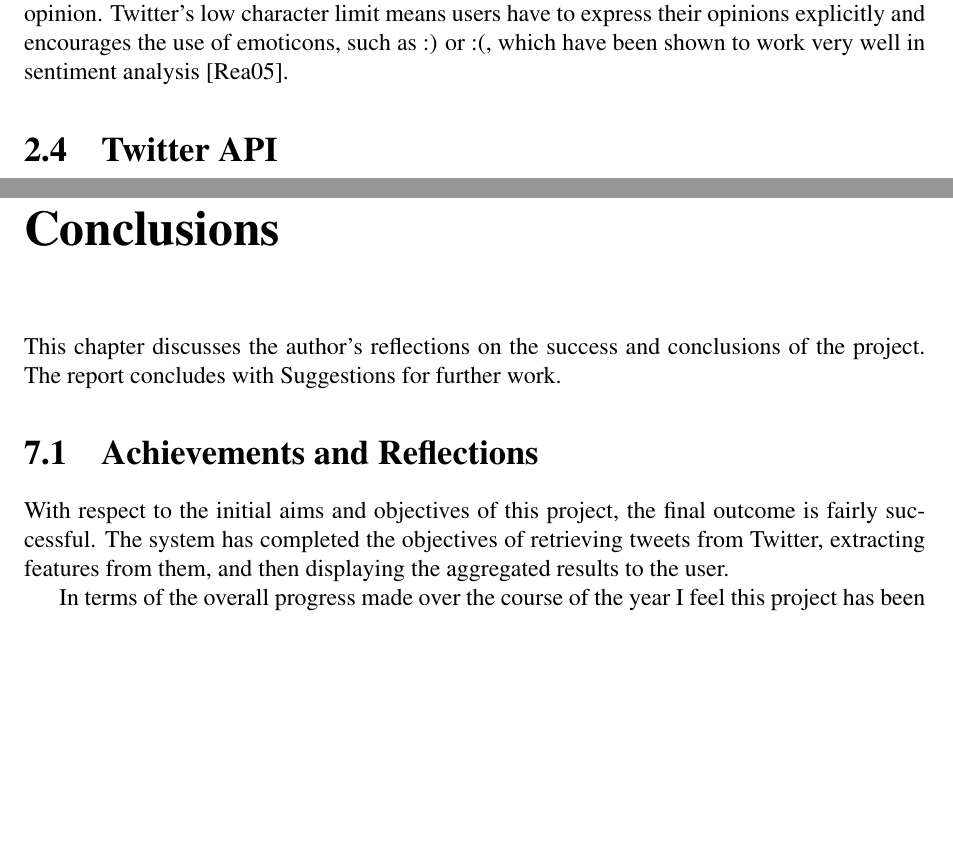
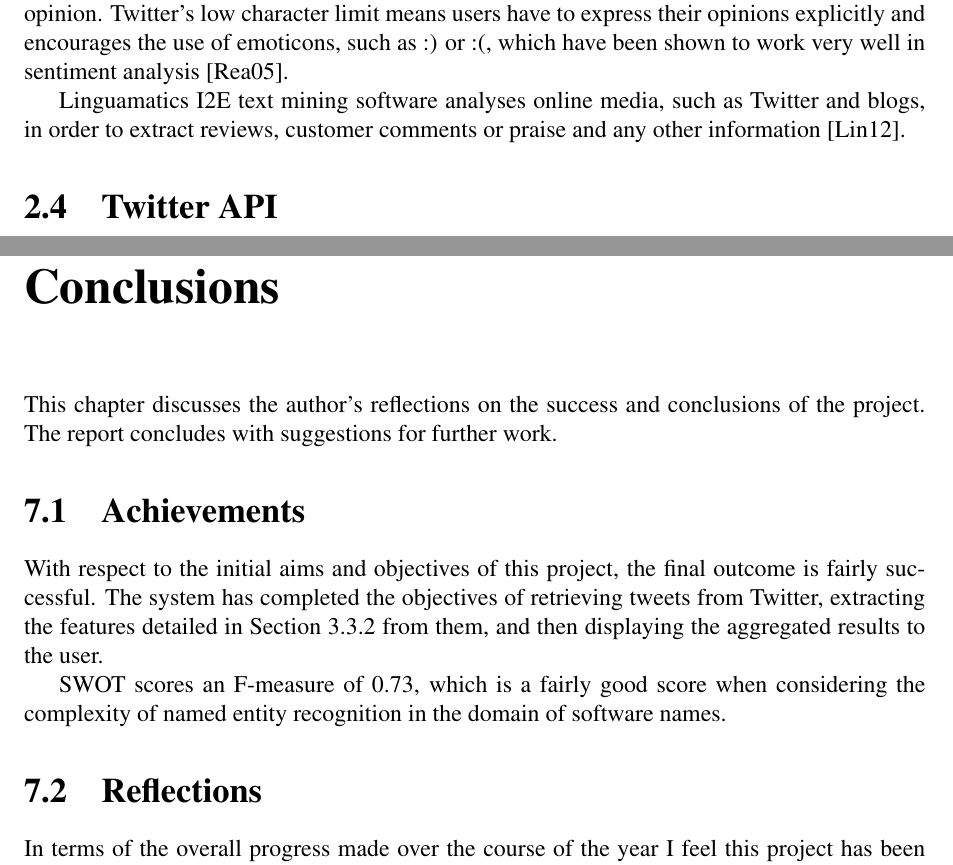
Before and after one commit to taxomania/Project-Report, a LaTeX thesis (report.tex, which reads chapter2.tex, chapter7.tex): two parts of pages 18 and 46 of 57, joined at a grey line, cut so that both start at the same text, the shorter picture padded with empty space. Compiled offline with pdfLaTeX.

Commit message:
Changes to conclusion added more to background info

```diff
--- a/chapter2.tex
+++ b/chapter2.tex
@@ -199,11 +199,12 @@ There are a number of public APIs and libraries available for sentiment analysis
 AlchemyAPI results are accurate, however with the massive number of tweets being streamed from the service it is not deemed feasible to continuously make calls to a web service to analyse them for sentiment, as the service only analyses individual tweets. As well as this, there is a limit of 10,000 tweets per day and with the large number of tweets posted on Twitter on the daily basis, this could also be an issue.
 
 While Pattern is an offline system, it states 72\% accuracy for movie reviews~\cite{pattern}, while the Sentiment140 API is optimised for tweets and boasts 83\% accuracy~\cite{Go_Bhayani_Huang_2009}. As well as this, the bulk classification service allows mass analysis with requests consisting of up to 10,000 tweets.
-% More?
 
 \section{Twitter Mining}
 There has been several previous works on text mining Twitter posts, however, the bulk of these have focussed primarily on biomedicine and the financial sector. These works have shown the potential in Twitter has for providing valuable knowledge and information it is felt that software is a new area of interest where Twitter has not previously been used to analyse public opinion. Twitter's low character limit means users have to express their opinions explicitly and encourages the use of emoticons, such as :) or :(, which have been shown to work very well in sentiment analysis~\cite{Read:2005}.
 
+
+Linguamatics I2E text mining software analyses online media, such as Twitter and blogs, in order to extract reviews, customer comments or praise and any other information \cite{linguamatics}.
 % MORE
 
 \section{Twitter API}
--- a/chapter7.tex
+++ b/chapter7.tex
@@ -1,10 +1,13 @@
 \chapter{Conclusions}
 \label{cha:conclusion}
-This chapter discusses the author's reflections on the success and conclusions of the project. The report concludes with Suggestions for further work.
+This chapter discusses the author's reflections on the success and conclusions of the project. The report concludes with suggestions for further work.
 
-\section{Achievements and Reflections}
-With respect to the initial aims and objectives of this project, the final outcome is fairly successful. The system has completed the objectives of retrieving tweets from Twitter, extracting features from them, and then displaying the aggregated results to the user.
+\section{Achievements}
+With respect to the initial aims and objectives of this project, the final outcome is fairly successful. The system has completed the objectives of retrieving tweets from Twitter, extracting the features detailed in Section~\ref{sec:arc2} from them, and then displaying the aggregated results to the user.
 
+SWOT scores an F-measure of 0.73, which is a fairly good score when considering the complexity of named entity recognition in the domain of software names.
+
+\section{Reflections}
 In terms of the overall progress made over the course of the year I feel this project has been a success. It has been a steep learning curve and on that basis some good results have been achieved. However, in absolute terms, I think results could have been slightly better and this may be because of some mistakes I have made in the way I went about working on the project over the year. This is down to a few key issues.
 
 \textbf{Time management} can be seen as one of the overriding causes of some of the shortfalls of this project. There were times when progress had completely stalled due to minor issues with implementation. I also feel I spent too much time on the first phase of the project. Priorities should have been placed on the second phase, where features were extracted from tweets.
```
Also changed, not shown: chapter4.tex (+0 -2 lines), refs.bib (+9 -0 lines), report.pdf, chapter2.tex (4 more changed lines), chapter7.tex (6 more changed lines).
